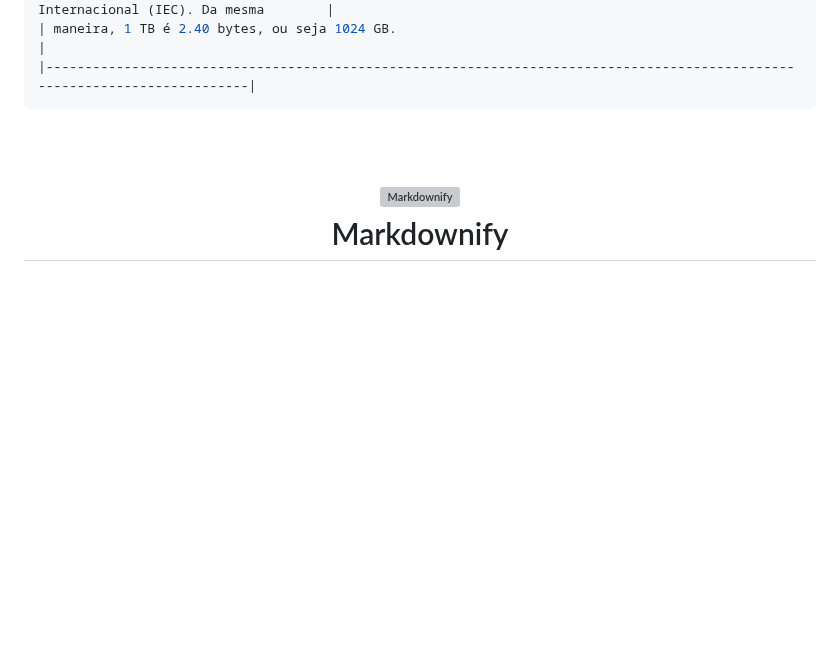
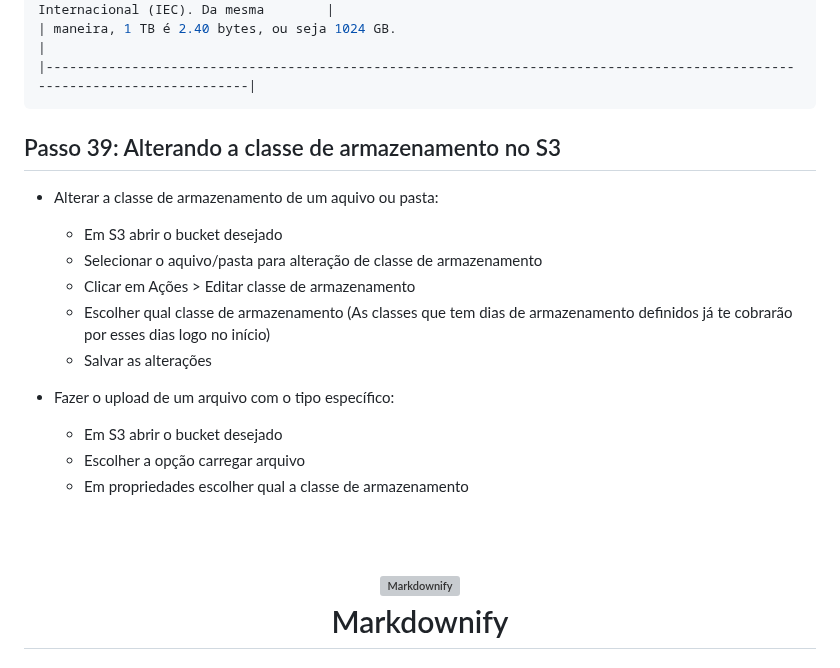
Before and after one commit to fabricioottoni/aws-knowledge, a Markdown page: README.md, the part around the change. GitHub-like rendering; blank space fills up the shorter version; grey boxes are pictures that could not be loaded.

````diff
--- a/README.md
+++ b/README.md
@@ -680,6 +680,25 @@ Virtualization     Virtualization     Virtualization     Virtualization
 |---------------------------------------------------------------------------------------------------------------------------|
 ```
 
+## Passo 39: Alterando a classe de armazenamento no S3
+
+* Alterar a classe de armazenamento de um aquivo ou pasta:
+  - Em S3 abrir o bucket desejado
+  - Selecionar o aquivo/pasta para alteração de classe de armazenamento
+  - Clicar em Ações > Editar classe de armazenamento
+  - Escolher qual classe de armazenamento (As classes que tem dias de armazenamento definidos já te cobrarão por esses dias logo no início)
+  - Salvar as alterações
+
+* Fazer o upload de um arquivo com o tipo específico:
+  - Em S3 abrir o bucket desejado
+  - Escolher a opção carregar arquivo
+  - Em propriedades escolher qual a classe de armazenamento
+
+
+
+
+
+
 
 
 
````
